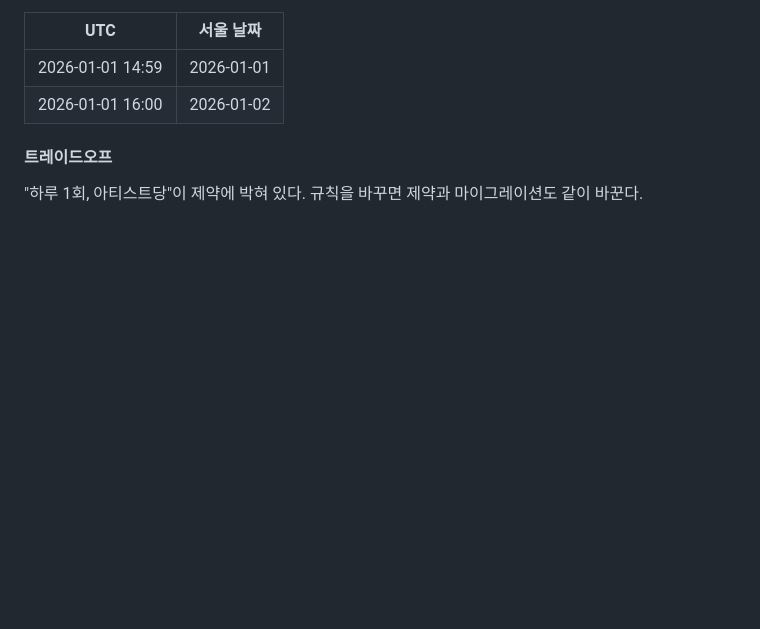
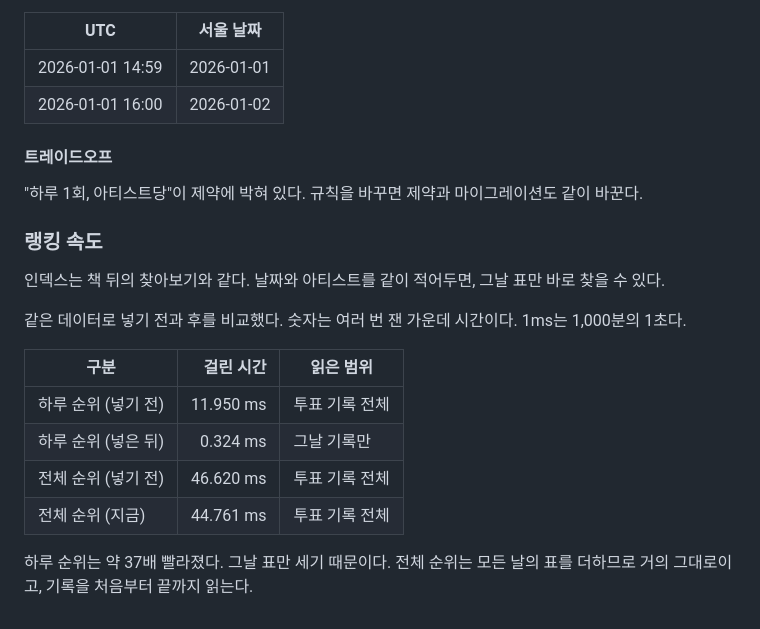
Before and after one commit to yuj0727-sys/fan-vote, a Markdown page: README.md, the part around the change. GitHub-like rendering; blank space fills up the shorter version.

Commit message:
일간 랭킹 인덱스 적용 결과 기록

```diff
--- a/README.md
+++ b/README.md
@@ -100,3 +100,18 @@ sequenceDiagram
 #### 트레이드오프
 
 "하루 1회, 아티스트당"이 제약에 박혀 있다. 규칙을 바꾸면 제약과 마이그레이션도 같이 바꾼다.
+
+### 랭킹 속도
+
+인덱스는 책 뒤의 찾아보기와 같다. 날짜와 아티스트를 같이 적어두면, 그날 표만 바로 찾을 수 있다.
+
+같은 데이터로 넣기 전과 후를 비교했다. 숫자는 여러 번 잰 가운데 시간이다. 1ms는 1,000분의 1초다.
+
+| 구분 | 걸린 시간 | 읽은 범위 |
+| --- | ---: | --- |
+| 하루 순위 (넣기 전) | 11.950 ms | 투표 기록 전체 |
+| 하루 순위 (넣은 뒤) | 0.324 ms | 그날 기록만 |
+| 전체 순위 (넣기 전) | 46.620 ms | 투표 기록 전체 |
+| 전체 순위 (지금) | 44.761 ms | 투표 기록 전체 |
+
+하루 순위는 약 37배 빨라졌다. 그날 표만 세기 때문이다. 전체 순위는 모든 날의 표를 더하므로 거의 그대로이고, 기록을 처음부터 끝까지 읽는다.
```
